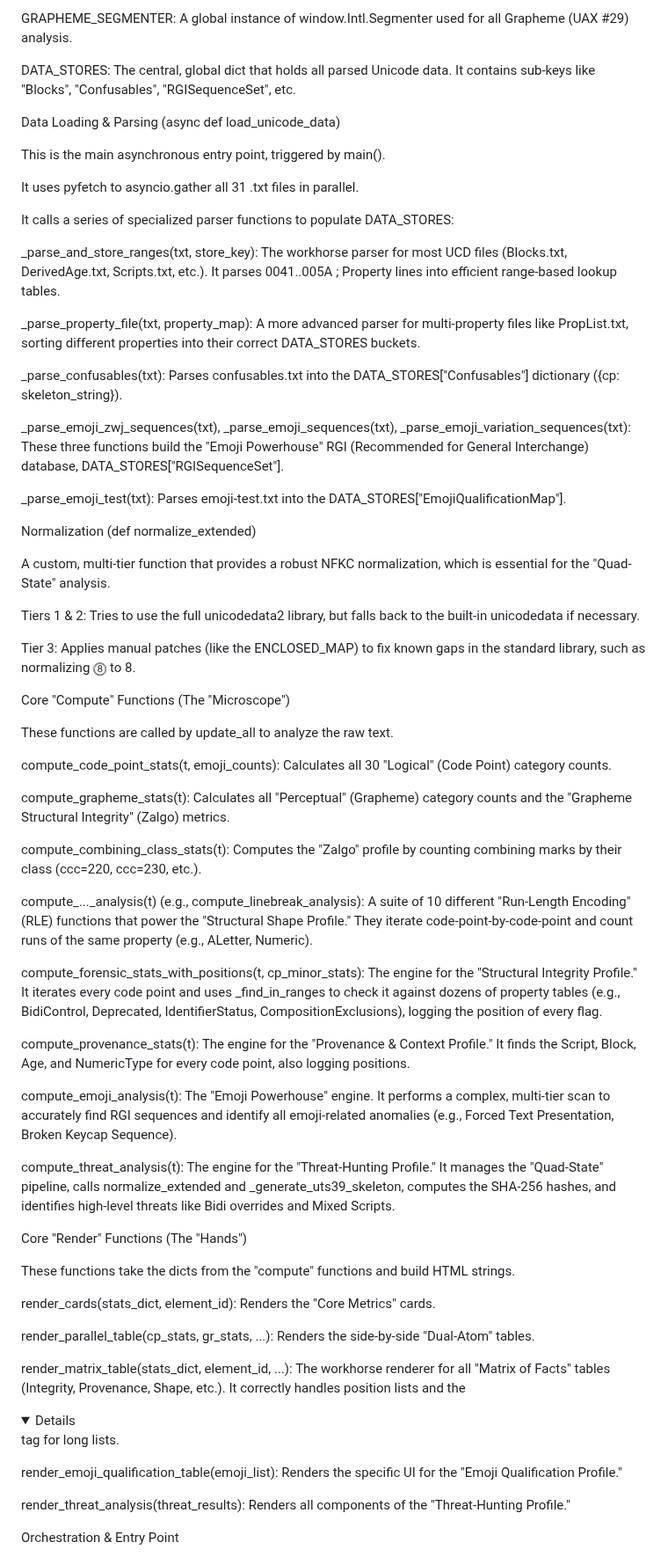
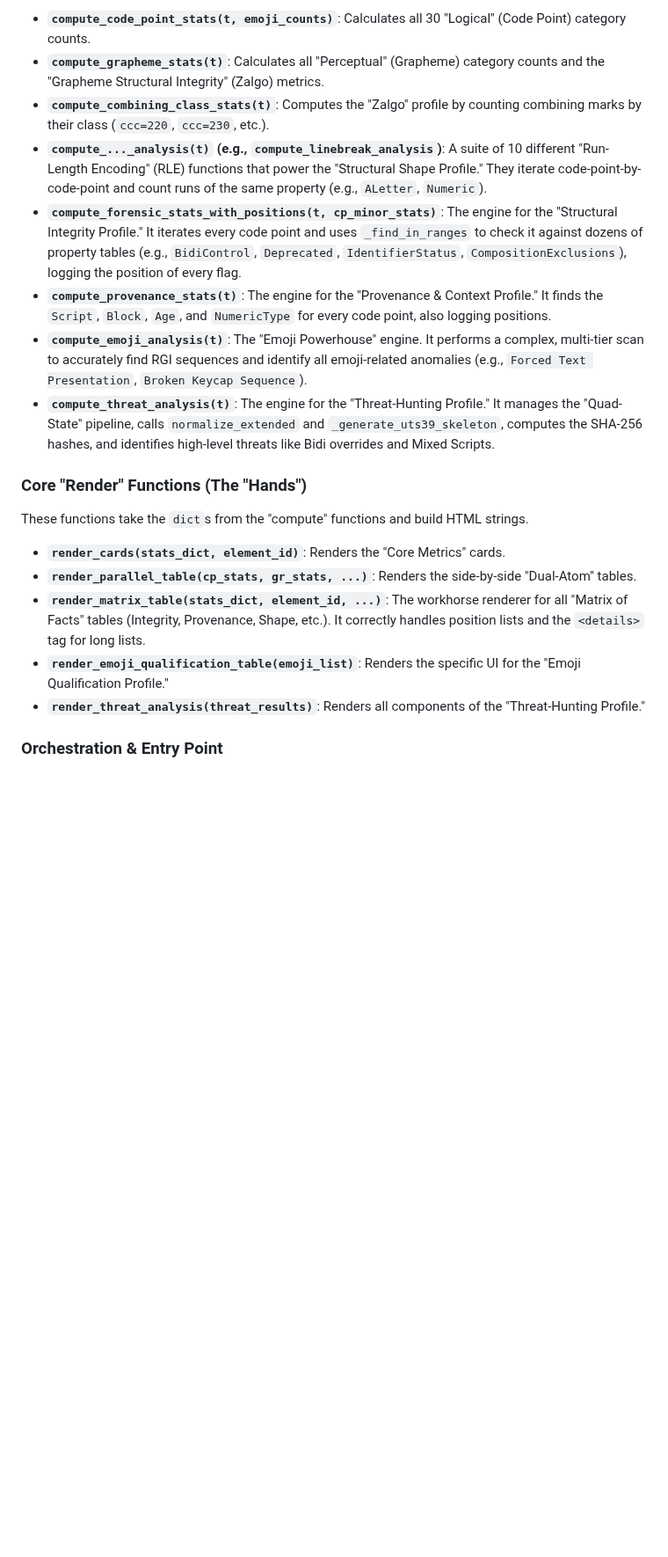
Before and after one commit to texttics/texttics-site, a Markdown page: readme.md, the part around one of its changes. Shown at 88% size. GitHub-like rendering; folded sections open; blank space fills up the shorter version.

```diff
--- a/readme.md
+++ b/readme.md
@@ -419,67 +436,22 @@ REGEX_MATCHER: A dictionary that pre-compiles high-performance JavaScript RegExp
 
-GRAPHEME_SEGMENTER: A global instance of window.Intl.Segmenter used for all Grapheme (UAX #29) analysis.
+* **`compute_code_point_stats(t, emoji_counts)`**: Calculates all 30 "Logical" (Code Point) category counts.
+* **`compute_grapheme_stats(t)`**: Calculates all "Perceptual" (Grapheme) category counts and the "Grapheme Structural Integrity" (Zalgo) metrics.
+* **`compute_combining_class_stats(t)`**: Computes the "Zalgo" profile by counting combining marks by their class (`ccc=220`, `ccc=230`, etc.).
+* **`compute_..._analysis(t)` (e.g., `compute_linebreak_analysis`)**: A suite of 10 different "Run-Length Encoding" (RLE) functions that power the "Structural Shape Profile." They iterate code-point-by-code-point and count runs of the same property (e.g., `ALetter`, `Numeric`).
+* **`compute_forensic_stats_with_positions(t, cp_minor_stats)`**: The engine for the "Structural Integrity Profile." It iterates every code point and uses `_find_in_ranges` to check it against dozens of property tables (e.g., `BidiControl`, `Deprecated`, `IdentifierStatus`, `CompositionExclusions`), logging the position of every flag.
+* **`compute_provenance_stats(t)`**: The engine for the "Provenance & Context Profile." It finds the `Script`, `Block`, `Age`, and `NumericType` for every code point, also logging positions.
+* **`compute_emoji_analysis(t)`**: The "Emoji Powerhouse" engine. It performs a complex, multi-tier scan to accurately find RGI sequences and identify all emoji-related anomalies (e.g., `Forced Text Presentation`, `Broken Keycap Sequence`).
+* **`compute_threat_analysis(t)`**: The engine for the "Threat-Hunting Profile." It manages the "Quad-State" pipeline, calls `normalize_extended` and `_generate_uts39_skeleton`, computes the SHA-256 hashes, and identifies high-level threats like Bidi overrides and Mixed Scripts.
 
-DATA_STORES: The central, global dict that holds all parsed Unicode data. It contains sub-keys like "Blocks", "Confusables", "RGISequenceSet", etc.
+### Core "Render" Functions (The "Hands")
 
-Data Loading & Parsing (async def load_unicode_data)
+These functions take the `dict`s from the "compute" functions and build HTML strings.
 
-This is the main asynchronous entry point, triggered by main().
+* **`render_cards(stats_dict, element_id)`**: Renders the "Core Metrics" cards.
+* **`render_parallel_table(cp_stats, gr_stats, ...)`**: Renders the side-by-side "Dual-Atom" tables.
+* **`render_matrix_table(stats_dict, element_id, ...)`**: The workhorse renderer for all "Matrix of Facts" tables (Integrity, Provenance, Shape, etc.). It correctly handles position lists and the `<details>` tag for long lists.
+* **`render_emoji_qualification_table(emoji_list)`**: Renders the specific UI for the "Emoji Qualification Profile."
+* **`render_threat_analysis(threat_results)`**: Renders all components of the "Threat-Hunting Profile."
 
-It uses pyfetch to asyncio.gather all 31 .txt files in parallel.
+### Orchestration & Entry Point
 
-It calls a series of specialized parser functions to populate DATA_STORES:
-
-_parse_and_store_ranges(txt, store_key): The workhorse parser for most UCD files (Blocks.txt, DerivedAge.txt, Scripts.txt, etc.). It parses 0041..005A ; Property lines into efficient range-based lookup tables.
-
-_parse_property_file(txt, property_map): A more advanced parser for multi-property files like PropList.txt, sorting different properties into their correct DATA_STORES buckets.
-
-_parse_confusables(txt): Parses confusables.txt into the DATA_STORES["Confusables"] dictionary ({cp: skeleton_string}).
-
-_parse_emoji_zwj_sequences(txt), _parse_emoji_sequences(txt), _parse_emoji_variation_sequences(txt): These three functions build the "Emoji Powerhouse" RGI (Recommended for General Interchange) database, DATA_STORES["RGISequenceSet"].
-
-_parse_emoji_test(txt): Parses emoji-test.txt into the DATA_STORES["EmojiQualificationMap"].
-
-Normalization (def normalize_extended)
-
-A custom, multi-tier function that provides a robust NFKC normalization, which is essential for the "Quad-State" analysis.
-
-Tiers 1 & 2: Tries to use the full unicodedata2 library, but falls back to the built-in unicodedata if necessary.
-
-Tier 3: Applies manual patches (like the ENCLOSED_MAP) to fix known gaps in the standard library, such as normalizing ⓼ to 8.
-
-Core "Compute" Functions (The "Microscope")
-
-These functions are called by update_all to analyze the raw text.
-
-compute_code_point_stats(t, emoji_counts): Calculates all 30 "Logical" (Code Point) category counts.
-
-compute_grapheme_stats(t): Calculates all "Perceptual" (Grapheme) category counts and the "Grapheme Structural Integrity" (Zalgo) metrics.
-
-compute_combining_class_stats(t): Computes the "Zalgo" profile by counting combining marks by their class (ccc=220, ccc=230, etc.).
-
-compute_..._analysis(t) (e.g., compute_linebreak_analysis): A suite of 10 different "Run-Length Encoding" (RLE) functions that power the "Structural Shape Profile." They iterate code-point-by-code-point and count runs of the same property (e.g., ALetter, Numeric).
-
-compute_forensic_stats_with_positions(t, cp_minor_stats): The engine for the "Structural Integrity Profile." It iterates every code point and uses _find_in_ranges to check it against dozens of property tables (e.g., BidiControl, Deprecated, IdentifierStatus, CompositionExclusions), logging the position of every flag.
-
-compute_provenance_stats(t): The engine for the "Provenance & Context Profile." It finds the Script, Block, Age, and NumericType for every code point, also logging positions.
-
-compute_emoji_analysis(t): The "Emoji Powerhouse" engine. It performs a complex, multi-tier scan to accurately find RGI sequences and identify all emoji-related anomalies (e.g., Forced Text Presentation, Broken Keycap Sequence).
-
-compute_threat_analysis(t): The engine for the "Threat-Hunting Profile." It manages the "Quad-State" pipeline, calls normalize_extended and _generate_uts39_skeleton, computes the SHA-256 hashes, and identifies high-level threats like Bidi overrides and Mixed Scripts.
-
-Core "Render" Functions (The "Hands")
-
-These functions take the dicts from the "compute" functions and build HTML strings.
-
-render_cards(stats_dict, element_id): Renders the "Core Metrics" cards.
-
-render_parallel_table(cp_stats, gr_stats, ...): Renders the side-by-side "Dual-Atom" tables.
-
-render_matrix_table(stats_dict, element_id, ...): The workhorse renderer for all "Matrix of Facts" tables (Integrity, Provenance, Shape, etc.). It correctly handles position lists and the <details> tag for long lists.
-
-render_emoji_qualification_table(emoji_list): Renders the specific UI for the "Emoji Qualification Profile."
-
-render_threat_analysis(threat_results): Renders all components of the "Threat-Hunting Profile."
-
-Orchestration & Entry Point
-
```
Also changed, not shown: other parts of readme.md (+40 -32 lines).
